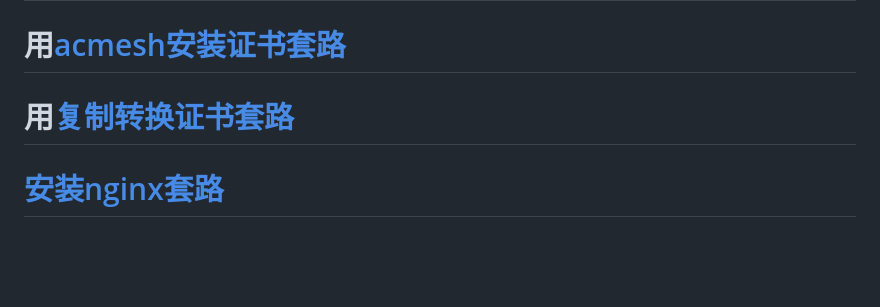
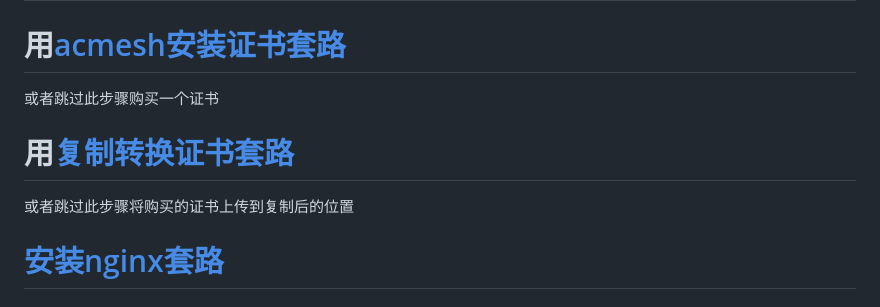
Before and after one commit to mygithb0/vpnbuild, a Markdown page: 服务器安装v2ray绕路25vlesswstlsnginx套路高级版不容易被墙.md, the part around one of its changes. Drawn GitHub-style; blank space fills up the shorter version.

```diff
--- a/服务器安装v2ray绕路25vlesswstlsnginx套路高级版不容易被墙.md
+++ b/服务器安装v2ray绕路25vlesswstlsnginx套路高级版不容易被墙.md
@@ -2,8 +2,10 @@
 # [安装acmesh脚本](安装acmesh脚本.md)
 
 # 用[acmesh安装证书套路](acmesh安装证书套路.md)
+或者跳过此步骤购买一个证书
 
 # 用[复制转换证书套路](复制转换证书套路.md)
+或者跳过此步骤将购买的证书上传到复制后的位置
 
 # [安装nginx套路](安装nginx套路.md)
 
```
Also changed, not shown: other parts of 服务器安装v2ray绕路25vlesswstlsnginx套路高级版不容易被墙.md (+2 -2 lines).
